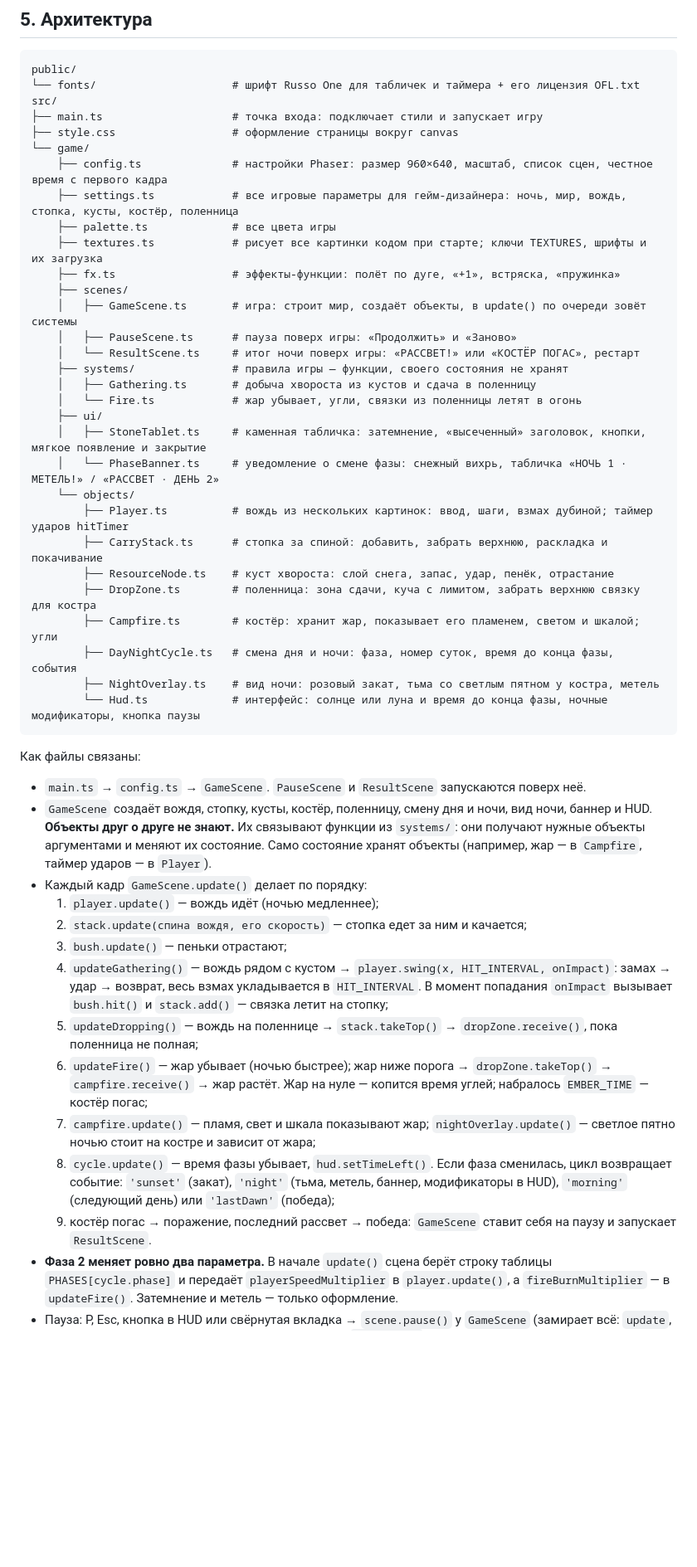
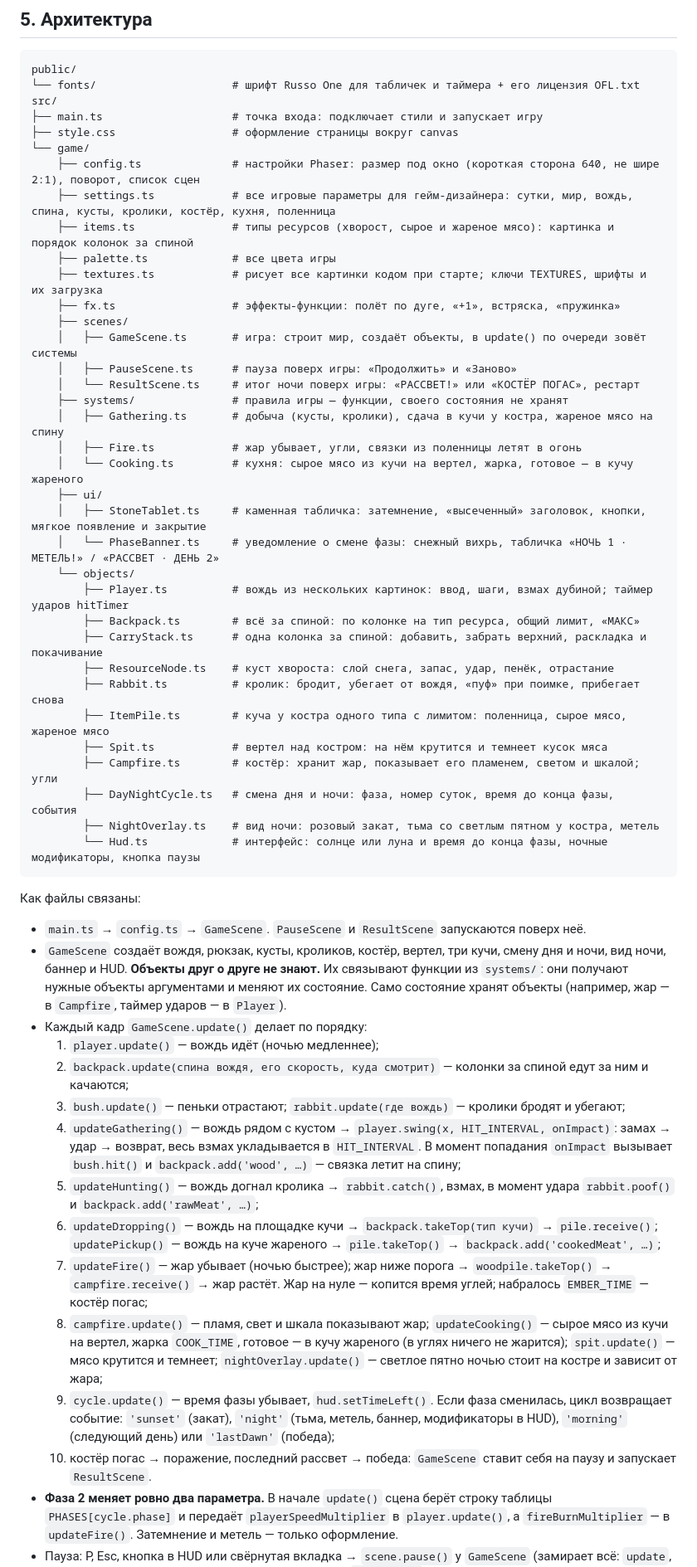
Before and after one commit to AYUREVA/Fire-Age, a Markdown page: README.md, the part around one of its changes. Shown at 83% size. GitHub-like rendering; blank space fills up the shorter version.

Commit message:
README для версии 0.4

```diff
--- a/README.md
+++ b/README.md
@@ -132,8 +144,9 @@ src/
 ├── main.ts                    # точка входа: подключает стили и запускает игру
 ├── style.css                  # оформление страницы вокруг canvas
 └── game/
-    ├── config.ts              # настройки Phaser: размер 960×640, масштаб, список сцен, честное время с первого кадра
-    ├── settings.ts            # все игровые параметры для гейм-дизайнера: ночь, мир, вождь, стопка, кусты, костёр, поленница
+    ├── config.ts              # настройки Phaser: размер под окно (короткая сторона 640, не шире 2:1), поворот, список сцен
+    ├── settings.ts            # все игровые параметры для гейм-дизайнера: сутки, мир, вождь, спина, кусты, кролики, костёр, кухня, поленница
+    ├── items.ts               # типы ресурсов (хворост, сырое и жареное мясо): картинка и порядок колонок за спиной
     ├── palette.ts             # все цвета игры
     ├── textures.ts            # рисует все картинки кодом при старте; ключи TEXTURES, шрифты и их загрузка
     ├── fx.ts                  # эффекты-функции: полёт по дуге, «+1», встряска, «пружинка»
@@ -142,16 +155,20 @@ src/
     │   ├── PauseScene.ts      # пауза поверх игры: «Продолжить» и «Заново»
     │   └── ResultScene.ts     # итог ночи поверх игры: «РАССВЕТ!» или «КОСТЁР ПОГАС», рестарт
     ├── systems/               # правила игры — функции, своего состояния не хранят
-    │   ├── Gathering.ts       # добыча хвороста из кустов и сдача в поленницу
-    │   └── Fire.ts            # жар убывает, угли, связки из поленницы летят в огонь
+    │   ├── Gathering.ts       # добыча (кусты, кролики), сдача в кучи у костра, жареное мясо на спину
+    │   ├── Fire.ts            # жар убывает, угли, связки из поленницы летят в огонь
+    │   └── Cooking.ts         # кухня: сырое мясо из кучи на вертел, жарка, готовое — в кучу жареного
     ├── ui/
     │   ├── StoneTablet.ts     # каменная табличка: затемнение, «высеченный» заголовок, кнопки, мягкое появление и закрытие
     │   └── PhaseBanner.ts     # уведомление о смене фазы: снежный вихрь, табличка «НОЧЬ 1 · МЕТЕЛЬ!» / «РАССВЕТ · ДЕНЬ 2»
     └── objects/
         ├── Player.ts          # вождь из нескольких картинок: ввод, шаги, взмах дубиной; таймер ударов hitTimer
-        ├── CarryStack.ts      # стопка за спиной: добавить, забрать верхнюю, раскладка и покачивание
+        ├── Backpack.ts        # всё за спиной: по колонке на тип ресурса, общий лимит, «МАКС»
+        ├── CarryStack.ts      # одна колонка за спиной: добавить, забрать верхний, раскладка и покачивание
         ├── ResourceNode.ts    # куст хвороста: слой снега, запас, удар, пенёк, отрастание
-        ├── DropZone.ts        # поленница: зона сдачи, куча с лимитом, забрать верхнюю связку для костра
+        ├── Rabbit.ts          # кролик: бродит, убегает от вождя, «пуф» при поимке, прибегает снова
+        ├── ItemPile.ts        # куча у костра одного типа с лимитом: поленница, сырое мясо, жареное мясо
+        ├── Spit.ts            # вертел над костром: на нём крутится и темнеет кусок мяса
         ├── Campfire.ts        # костёр: хранит жар, показывает его пламенем, светом и шкалой; угли
         ├── DayNightCycle.ts   # смена дня и ночи: фаза, номер суток, время до конца фазы, события
         ├── NightOverlay.ts    # вид ночи: розовый закат, тьма со светлым пятном у костра, метель
@@ -161,17 +178,18 @@ src/
 Как файлы связаны:
 
 - `main.ts` → `config.ts` → `GameScene`. `PauseScene` и `ResultScene` запускаются поверх неё.
-- `GameScene` создаёт вождя, стопку, кусты, костёр, поленницу, смену дня и ночи, вид ночи, баннер и HUD. **Объекты друг о друге не знают.** Их связывают функции из `systems/`: они получают нужные объекты аргументами и меняют их состояние. Само состояние хранят объекты (например, жар — в `Campfire`, таймер ударов — в `Player`).
+- `GameScene` создаёт вождя, рюкзак, кусты, кроликов, костёр, вертел, три кучи, смену дня и ночи, вид ночи, баннер и HUD. **Объекты друг о друге не знают.** Их связывают функции из `systems/`: они получают нужные объекты аргументами и меняют их состояние. Само состояние хранят объекты (например, жар — в `Campfire`, таймер ударов — в `Player`).
 - Каждый кадр `GameScene.update()` делает по порядку:
   1. `player.update()` — вождь идёт (ночью медленнее);
-  2. `stack.update(спина вождя, его скорость)` — стопка едет за ним и качается;
-  3. `bush.update()` — пеньки отрастают;
-  4. `updateGathering()` — вождь рядом с кустом → `player.swing(x, HIT_INTERVAL, onImpact)`: замах → удар → возврат, весь взмах укладывается в `HIT_INTERVAL`. В момент попадания `onImpact` вызывает `bush.hit()` и `stack.add()` — связка летит на стопку;
-  5. `updateDropping()` — вождь на поленнице → `stack.takeTop()` → `dropZone.receive()`, пока поленница не полная;
-  6. `updateFire()` — жар убывает (ночью быстрее); жар ниже порога → `dropZone.takeTop()` → `campfire.receive()` → жар растёт. Жар на нуле — копится время углей; набралось `EMBER_TIME` — костёр погас;
-  7. `campfire.update()` — пламя, свет и шкала показывают жар; `nightOverlay.update()` — светлое пятно ночью стоит на костре и зависит от жара;
-  8. `cycle.update()` — время фазы убывает, `hud.setTimeLeft()`. Если фаза сменилась, цикл возвращает событие: `'sunset'` (закат), `'night'` (тьма, метель, баннер, модификаторы в HUD), `'morning'` (следующий день) или `'lastDawn'` (победа);
-  9. костёр погас → поражение, последний рассвет → победа: `GameScene` ставит себя на паузу и запускает `ResultScene`.
+  2. `backpack.update(спина вождя, его скорость, куда смотрит)` — колонки за спиной едут за ним и качаются;
+  3. `bush.update()` — пеньки отрастают; `rabbit.update(где вождь)` — кролики бродят и убегают;
+  4. `updateGathering()` — вождь рядом с кустом → `player.swing(x, HIT_INTERVAL, onImpact)`: замах → удар → возврат, весь взмах укладывается в `HIT_INTERVAL`. В момент попадания `onImpact` вызывает `bush.hit()` и `backpack.add('wood', …)` — связка летит на спину;
+  5. `updateHunting()` — вождь догнал кролика → `rabbit.catch()`, взмах, в момент удара `rabbit.poof()` и `backpack.add('rawMeat', …)`;
+  6. `updateDropping()` — вождь на площадке кучи → `backpack.takeTop(тип кучи)` → `pile.receive()`; `updatePickup()` — вождь на куче жареного → `pile.takeTop()` → `backpack.add('cookedMeat', …)`;
+  7. `updateFire()` — жар убывает (ночью быстрее); жар ниже порога → `woodpile.takeTop()` → `campfire.receive()` → жар растёт. Жар на нуле — копится время углей; набралось `EMBER_TIME` — костёр погас;
+  8. `campfire.update()` — пламя, свет и шкала показывают жар; `updateCooking()` — сырое мясо из кучи на вертел, жарка `COOK_TIME`, готовое — в кучу жареного (в углях ничего не жарится); `spit.update()` — мясо крутится и темнеет; `nightOverlay.update()` — светлое пятно ночью стоит на костре и зависит от жара;
+  9. `cycle.update()` — время фазы убывает, `hud.setTimeLeft()`. Если фаза сменилась, цикл возвращает событие: `'sunset'` (закат), `'night'` (тьма, метель, баннер, модификаторы в HUD), `'morning'` (следующий день) или `'lastDawn'` (победа);
+  10. костёр погас → поражение, последний рассвет → победа: `GameScene` ставит себя на паузу и запускает `ResultScene`.
 - **Фаза 2 меняет ровно два параметра.** В начале `update()` сцена берёт строку таблицы `PHASES[cycle.phase]` и передаёт `playerSpeedMultiplier` в `player.update()`, а `fireBurnMultiplier` — в `updateFire()`. Затемнение и метель — только оформление.
 - Пауза: P, Esc, кнопка в HUD или свёрнутая вкладка → `scene.pause()` у `GameScene` (замирает всё: `update`, твины, таймеры, частицы, баннер фазы и метель) и `PauseScene` поверх. «Заново» в паузе и в итогах → `scene.start('GameScene')`: игра создаётся с нуля.
 - Числа баланса берутся из `settings.ts` (время — в миллисекундах), цвета — из `palette.ts`, картинки — только по ключам `TEXTURES` из `textures.ts`. Чтобы заменить нарисованную картинку на PNG-спрайт, меняется только `textures.ts`.
```
Also changed, not shown: other parts of README.md (+21 -8 lines).
